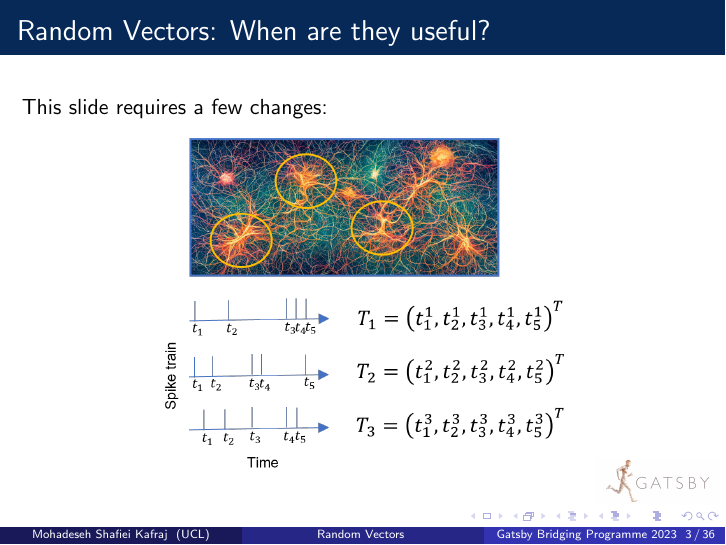
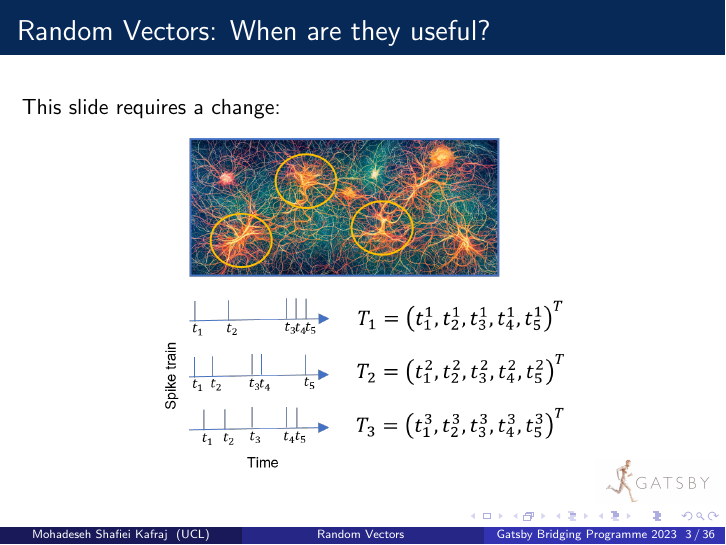
Before and after one commit to joacorapela/gcnuBridging2023, LaTeX slides (probability/lectures/6_vectorsOfRandomVariables/randomVectors/main.tex): page 3 of 36. Compiled offline with pdfLaTeX.

Commit message:
Went back to Mohi\'s original version [skip ci]

```diff
--- a/probability/lectures/6_vectorsOfRandomVariables/randomVectors/main.tex
+++ b/probability/lectures/6_vectorsOfRandomVariables/randomVectors/main.tex
@@ -46,7 +46,7 @@
 %1
 \section{PDF and CDF}
 \begin{frame}
-This slide requires a few changes:
+This slide requires a change:
 \frametitle{Random Vectors: When are they useful?}
 \center \includegraphics[height=6cm]{Random_Vector_Example.png}
 \end{frame}
```
